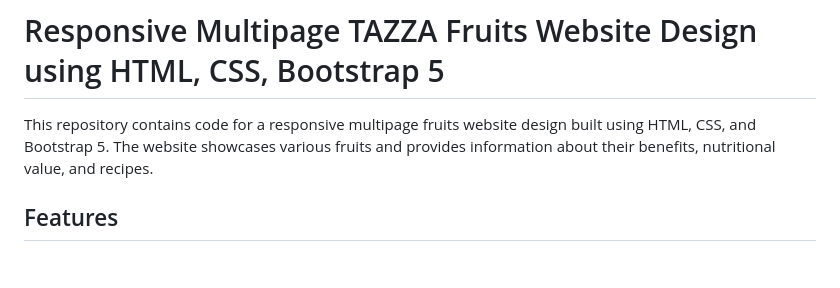
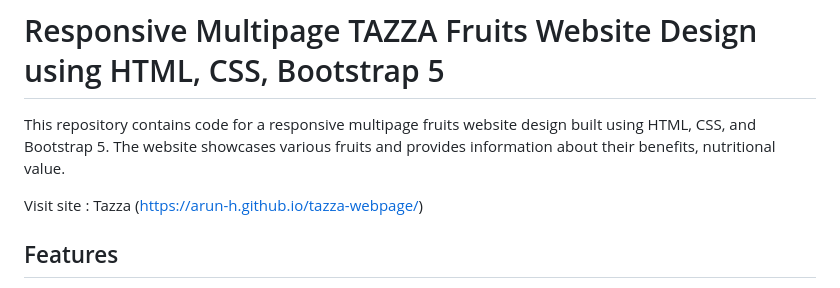
Before and after one commit to arun-h/tazza-webpage, a Markdown page: README.md, the part around the change. GitHub-like rendering; blank space fills up the shorter version.

```diff
--- a/README.md
+++ b/README.md
@@ -1,7 +1,9 @@
 
 # Responsive Multipage TAZZA Fruits Website Design using HTML, CSS, Bootstrap 5
 
-This repository contains code for a responsive multipage fruits website design built using HTML, CSS, and Bootstrap 5. The website showcases various fruits and provides information about their benefits, nutritional value, and recipes.
+This repository contains code for a responsive multipage fruits website design built using HTML, CSS, and Bootstrap 5. The website showcases various fruits and provides information about their benefits, nutritional value.
+
+Visit site : Tazza (https://arun-h.github.io/tazza-webpage/)
 
 ## Features
 
```
